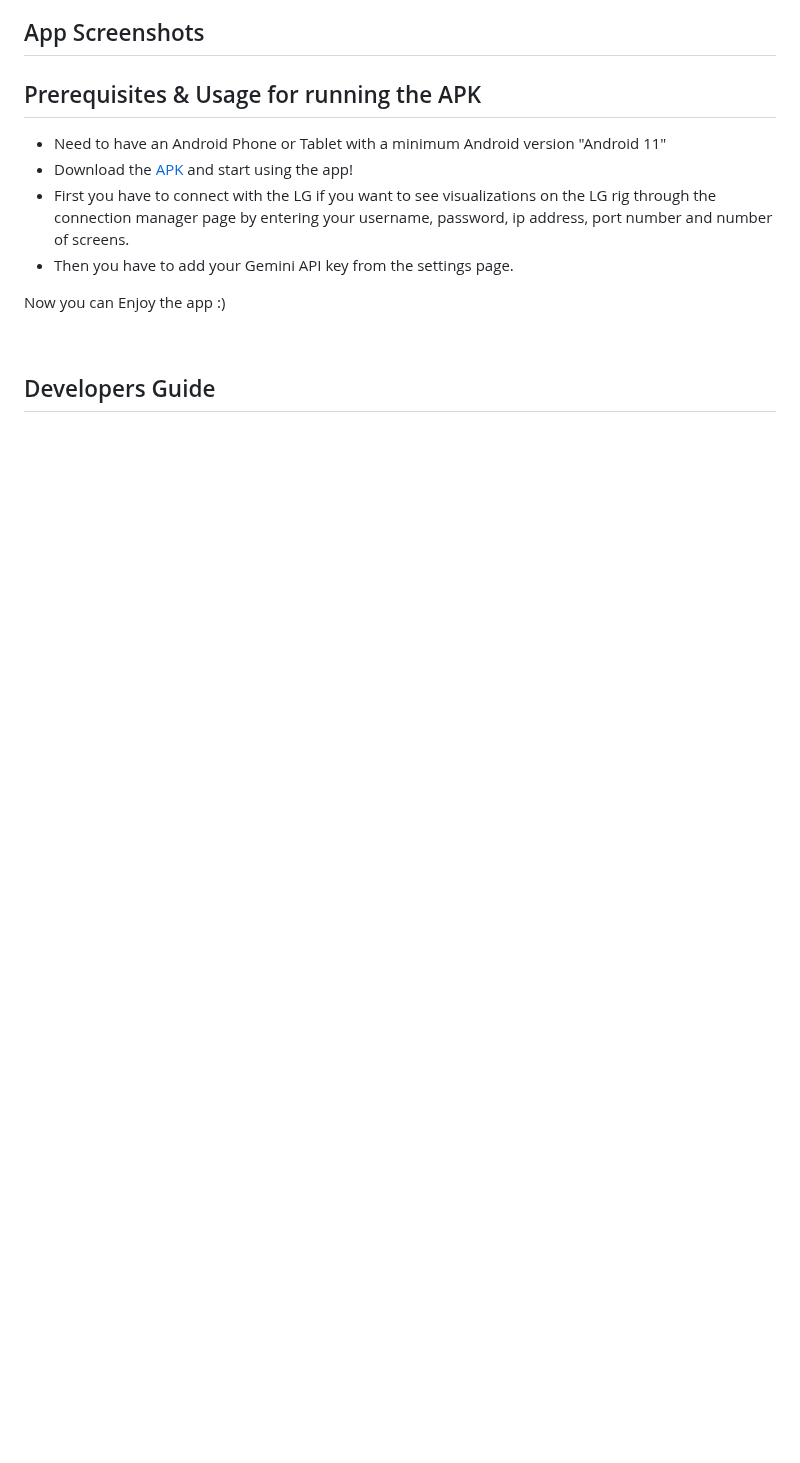
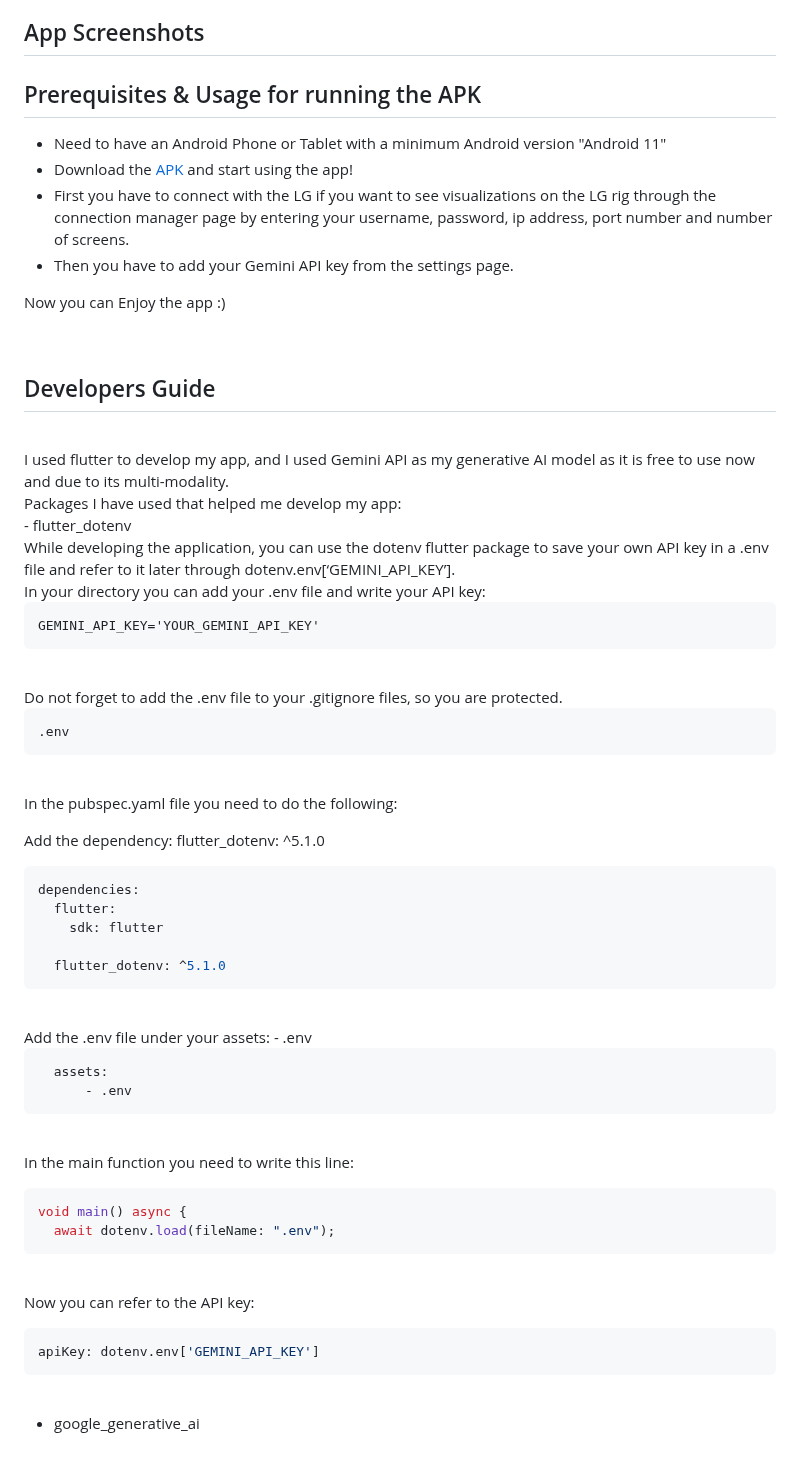
Before and after one commit to Mahy02/LG-KISS-AI-App, a Markdown page: README.md, the part around one of its changes. GitHub-like rendering; blank space fills up the shorter version.

````diff
--- a/README.md
+++ b/README.md
@@ -91,3 +91,63 @@ Now you can Enjoy the app :)
 <br>
 
 ## Developers Guide <a name="developersguide"></a>
+
+<br>
+I used flutter to develop my app, and I used Gemini API as my generative AI model as it is free to use now and due to its multi-modality.
+<br>
+Packages I have used that helped me develop my app:
+<br>
+-   flutter_dotenv
+<br>
+While developing the application, you can use the dotenv flutter package to save your own API key in a .env file and refer to it later through dotenv.env[‘GEMINI_API_KEY’].
+<br>
+In your directory you can add your .env file and write your API key:
+
+```
+GEMINI_API_KEY='YOUR_GEMINI_API_KEY'
+```
+<br>
+Do not forget to add the .env file to your .gitignore files, so you are protected.
+
+```
+.env
+```
+<br>
+
+In the pubspec.yaml file you need to do the following:
+
+Add the dependency:  flutter_dotenv: ^5.1.0
+
+```yaml
+dependencies:
+  flutter:
+    sdk: flutter
+
+  flutter_dotenv: ^5.1.0
+```
+<br>
+Add the .env file under your assets:       - .env
+
+```yaml
+  assets:
+      - .env
+```
+<br>
+
+In the main function you need to write this line:
+
+```dart
+void main() async {
+  await dotenv.load(fileName: ".env");
+```
+<br>
+
+Now you can refer to the API key:
+
+```dart
+apiKey: dotenv.env['GEMINI_API_KEY']
+```
+
+<br>
+
+- google_generative_ai
````
Also changed, not shown: other parts of README.md (+7 -7 lines).
